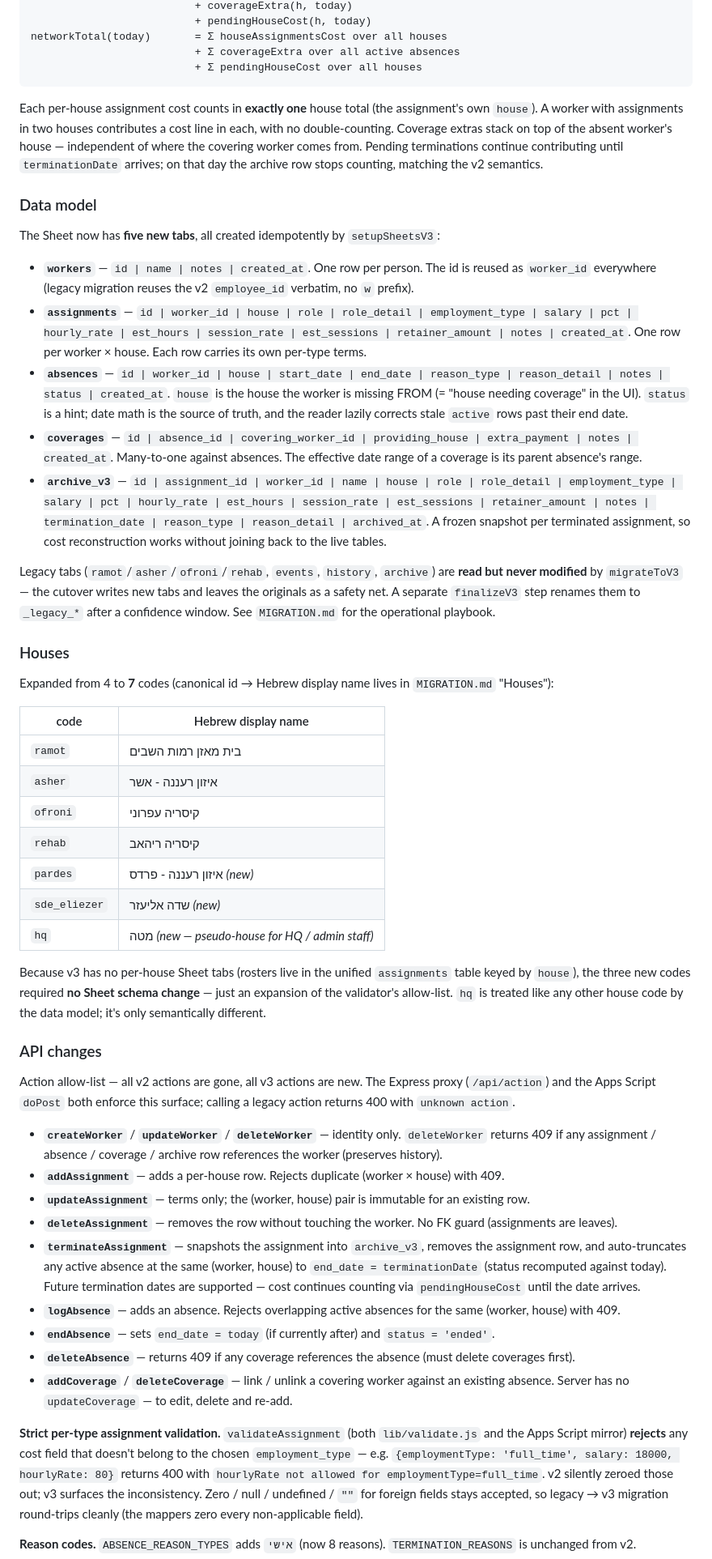
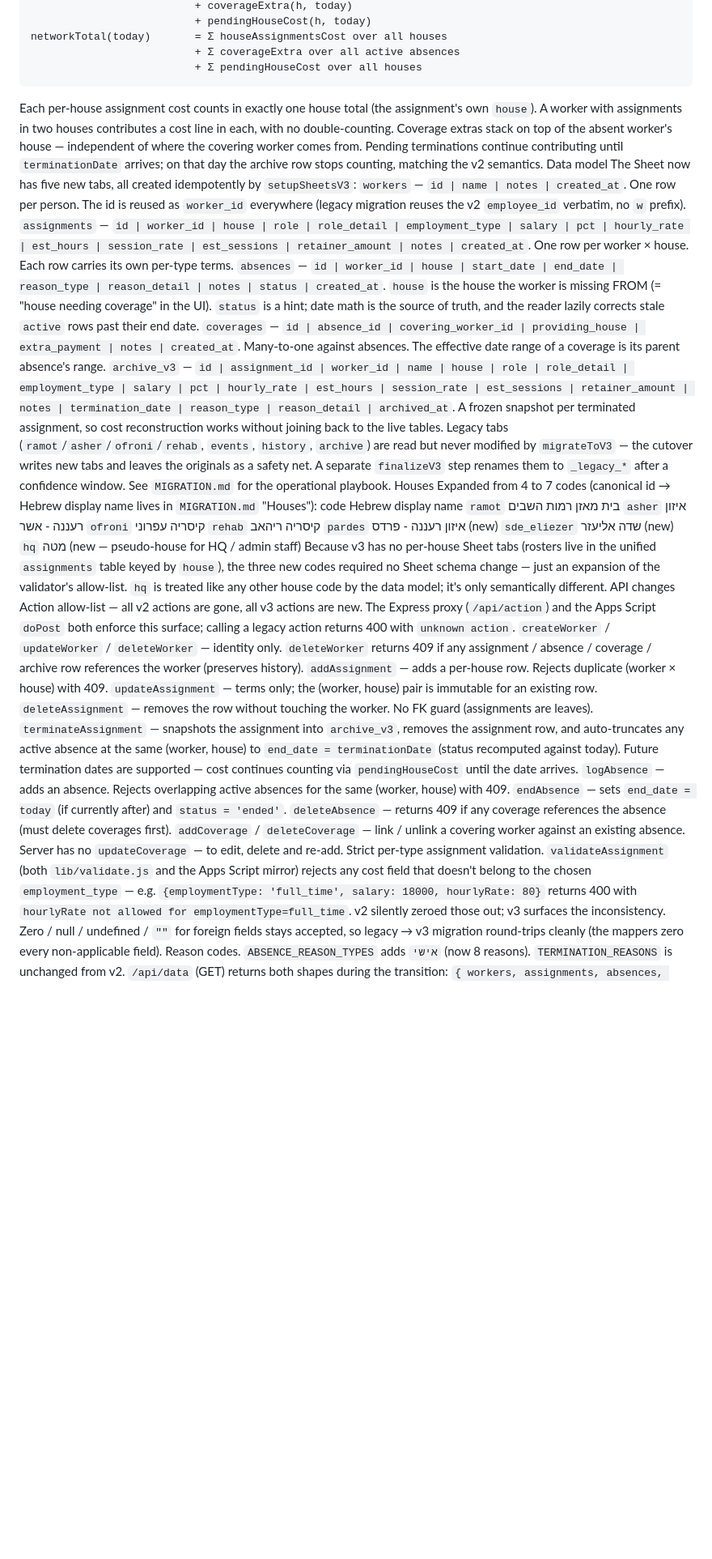
Before and after one commit to sandrabrayer/ezone-staffing, a Markdown page: CHANGELOG.md, the part around one of its changes. Shown at 81% size. Rendered like a GitHub page; blank space fills up the shorter version.

````diff
--- a/CHANGELOG.md
+++ b/CHANGELOG.md
@@ -54,53 +42,37 @@ networkTotal(today)       = Σ houseAssignmentsCost over all houses
                           + Σ coverageExtra over all active absences
                           + Σ pendingHouseCost over all houses
 ```
-
-Each per-house assignment cost counts in **exactly one** house total (the assignment's own `house`). A worker with assignments in two houses contributes a cost line in each, with no double-counting. Coverage extras stack on top of the absent worker's house — independent of where the covering worker comes from. Pending terminations continue contributing until `terminationDate` arrives; on that day the archive row stops counting, matching the v2 semantics.
-
-### Data model
-
-The Sheet now has **five new tabs**, all created idempotently by `setupSheetsV3`:
-
-- **`workers`** — `id | name | notes | created_at`. One row per person. The id is reused as `worker_id` everywhere (legacy migration reuses the v2 `employee_id` verbatim, no `w` prefix).
-- **`assignments`** — `id | worker_id | house | role | role_detail | employment_type | salary | pct | hourly_rate | est_hours | session_rate | est_sessions | retainer_amount | notes | created_at`. One row per worker × house. Each row carries its own per-type terms.
-- **`absences`** — `id | worker_id | house | start_date | end_date | reason_type | reason_detail | notes | status | created_at`. `house` is the house the worker is missing FROM (= "house needing coverage" in the UI). `status` is a hint; date math is the source of truth, and the reader lazily corrects stale `active` rows past their end date.
-- **`coverages`** — `id | absence_id | covering_worker_id | providing_house | extra_payment | notes | created_at`. Many-to-one against absences. The effective date range of a coverage is its parent absence's range.
-- **`archive_v3`** — `id | assignment_id | worker_id | name | house | role | role_detail | employment_type | salary | pct | hourly_rate | est_hours | session_rate | est_sessions | retainer_amount | notes | termination_date | reason_type | reason_detail | archived_at`. A frozen snapshot per terminated assignment, so cost reconstruction works without joining back to the live tables.
-
-Legacy tabs (`ramot`/`asher`/`ofroni`/`rehab`, `events`, `history`, `archive`) are **read but never modified** by `migrateToV3` — the cutover writes new tabs and leaves the originals as a safety net. A separate `finalizeV3` step renames them to `_legacy_*` after a confidence window. See `MIGRATION.md` for the operational playbook.
-
-### Houses
-
-Expanded from 4 to **7** codes (canonical id → Hebrew display name lives in `MIGRATION.md` "Houses"):
-
-| code | Hebrew display name |
-|---|---|
-| `ramot` | בית מאזן רמות השבים |
-| `asher` | איזון רעננה - אשר |
-| `ofroni` | קיסריה עפרוני |
-| `rehab` | קיסריה ריהאב |
-| `pardes` | איזון רעננה - פרדס *(new)* |
-| `sde_eliezer` | שדה אליעזר *(new)* |
-| `hq` | מטה *(new — pseudo-house for HQ / admin staff)* |
-
-Because v3 has no per-house Sheet tabs (rosters live in the unified `assignments` table keyed by `house`), the three new codes required **no Sheet schema change** — just an expansion of the validator's allow-list. `hq` is treated like any other house code by the data model; it's only semantically different.
-
-### API changes
-
+Each per-house assignment cost counts in exactly one house total (the assignment's own `house`). A worker with assignments in two houses contributes a cost line in each, with no double-counting. Coverage extras stack on top of the absent worker's house — independent of where the covering worker comes from. Pending terminations continue contributing until `terminationDate` arrives; on that day the archive row stops counting, matching the v2 semantics.
+Data model
+The Sheet now has five new tabs, all created idempotently by `setupSheetsV3`:
+`workers` — `id | name | notes | created_at`. One row per person. The id is reused as `worker_id` everywhere (legacy migration reuses the v2 `employee_id` verbatim, no `w` prefix).
+`assignments` — `id | worker_id | house | role | role_detail | employment_type | salary | pct | hourly_rate | est_hours | session_rate | est_sessions | retainer_amount | notes | created_at`. One row per worker × house. Each row carries its own per-type terms.
+`absences` — `id | worker_id | house | start_date | end_date | reason_type | reason_detail | notes | status | created_at`. `house` is the house the worker is missing FROM (= "house needing coverage" in the UI). `status` is a hint; date math is the source of truth, and the reader lazily corrects stale `active` rows past their end date.
+`coverages` — `id | absence_id | covering_worker_id | providing_house | extra_payment | notes | created_at`. Many-to-one against absences. The effective date range of a coverage is its parent absence's range.
+`archive_v3` — `id | assignment_id | worker_id | name | house | role | role_detail | employment_type | salary | pct | hourly_rate | est_hours | session_rate | est_sessions | retainer_amount | notes | termination_date | reason_type | reason_detail | archived_at`. A frozen snapshot per terminated assignment, so cost reconstruction works without joining back to the live tables.
+Legacy tabs (`ramot`/`asher`/`ofroni`/`rehab`, `events`, `history`, `archive`) are read but never modified by `migrateToV3` — the cutover writes new tabs and leaves the originals as a safety net. A separate `finalizeV3` step renames them to `_legacy_*` after a confidence window. See `MIGRATION.md` for the operational playbook.
+Houses
+Expanded from 4 to 7 codes (canonical id → Hebrew display name lives in `MIGRATION.md` "Houses"):
+code	Hebrew display name
+`ramot`	בית מאזן רמות השבים
+`asher`	איזון רעננה - אשר
+`ofroni`	קיסריה עפרוני
+`rehab`	קיסריה ריהאב
+`pardes`	איזון רעננה - פרדס (new)
+`sde_eliezer`	שדה אליעזר (new)
+`hq`	מטה (new — pseudo-house for HQ / admin staff)
+Because v3 has no per-house Sheet tabs (rosters live in the unified `assignments` table keyed by `house`), the three new codes required no Sheet schema change — just an expansion of the validator's allow-list. `hq` is treated like any other house code by the data model; it's only semantically different.
+API changes
 Action allow-list — all v2 actions are gone, all v3 actions are new. The Express proxy (`/api/action`) and the Apps Script `doPost` both enforce this surface; calling a legacy action returns 400 with `unknown action`.
-
-- **`createWorker`** / **`updateWorker`** / **`deleteWorker`** — identity only. `deleteWorker` returns 409 if any assignment / absence / coverage / archive row references the worker (preserves history).
-- **`addAssignment`** — adds a per-house row. Rejects duplicate (worker × house) with 409.
-- **`updateAssignment`** — terms only; the (worker, house) pair is immutable for an existing row.
-- **`deleteAssignment`** — removes the row without touching the worker. No FK guard (assignments are leaves).
-- **`terminateAssignment`** — snapshots the assignment into `archive_v3`, removes the assignment row, and auto-truncates any active absence at the same (worker, house) to `end_date = terminationDate` (status recomputed against today). Future termination dates are supported — cost continues counting via `pendingHouseCost` until the date arrives.
-- **`logAbsence`** — adds an absence. Rejects overlapping active absences for the same (worker, house) with 409.
-- **`endAbsence`** — sets `end_date = today` (if currently after) and `status = 'ended'`.
-- **`deleteAbsence`** — returns 409 if any coverage references the absence (must delete coverages first).
-- **`addCoverage`** / **`deleteCoverage`** — link / unlink a covering worker against an existing absence. Server has no `updateCoverage` — to edit, delete and re-add.
-
-**Strict per-type assignment validation.** `validateAssignment` (both `lib/validate.js` and the Apps Script mirror) **rejects** any cost field that doesn't belong to the chosen `employment_type` — e.g. `{employmentType: 'full_time', salary: 18000, hourlyRate: 80}` returns 400 with `hourlyRate not allowed for employmentType=full_time`. v2 silently zeroed those out; v3 surfaces the inconsistency. Zero / null / undefined / `""` for foreign fields stays accepted, so legacy → v3 migration round-trips cleanly (the mappers zero every non-applicable field).
-
-**Reason codes.** `ABSENCE_REASON_TYPES` adds `אישי` (now 8 reasons). `TERMINATION_REASONS` is unchanged from v2.
-
+`createWorker` / `updateWorker` / `deleteWorker` — identity only. `deleteWorker` returns 409 if any assignment / absence / coverage / archive row references the worker (preserves history).
+`addAssignment` — adds a per-house row. Rejects duplicate (worker × house) with 409.
+`updateAssignment` — terms only; the (worker, house) pair is immutable for an existing row.
+`deleteAssignment` — removes the row without touching the worker. No FK guard (assignments are leaves).
+`terminateAssignment` — snapshots the assignment into `archive_v3`, removes the assignment row, and auto-truncates any active absence at the same (worker, house) to `end_date = terminationDate` (status recomputed against today). Future termination dates are supported — cost continues counting via `pendingHouseCost` until the date arrives.
+`logAbsence` — adds an absence. Rejects overlapping active absences for the same (worker, house) with 409.
+`endAbsence` — sets `end_date = today` (if currently after) and `status = 'ended'`.
+`deleteAbsence` — returns 409 if any coverage references the absence (must delete coverages first).
+`addCoverage` / `deleteCoverage` — link / unlink a covering worker against an existing absence. Server has no `updateCoverage` — to edit, delete and re-add.
+Strict per-type assignment validation. `validateAssignment` (both `lib/validate.js` and the Apps Script mirror) rejects any cost field that doesn't belong to the chosen `employment_type` — e.g. `{employmentType: 'full_time', salary: 18000, hourlyRate: 80}` returns 400 with `hourlyRate not allowed for employmentType=full_time`. v2 silently zeroed those out; v3 surfaces the inconsistency. Zero / null / undefined / `""` for foreign fields stays accepted, so legacy → v3 migration round-trips cleanly (the mappers zero every non-applicable field).
+Reason codes. `ABSENCE_REASON_TYPES` adds `אישי` (now 8 reasons). `TERMINATION_REASONS` is unchanged from v2.
 `/api/data` (GET) returns both shapes during the transition: `{ workers, assignments, absences, coverages, archiveV3, houses, events, archive, _compat: true }`. The legacy passthrough keys are populated until `finalizeV3` renames the legacy tabs, after which they return empty arrays / objects.
````
Also changed, not shown: other parts of CHANGELOG.md (+135 -186 lines).
